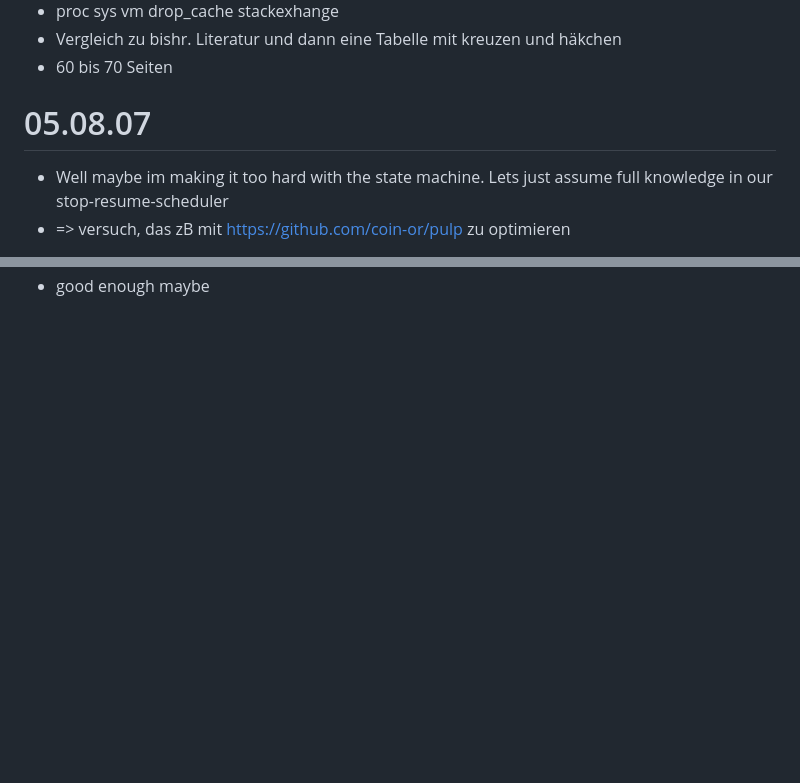
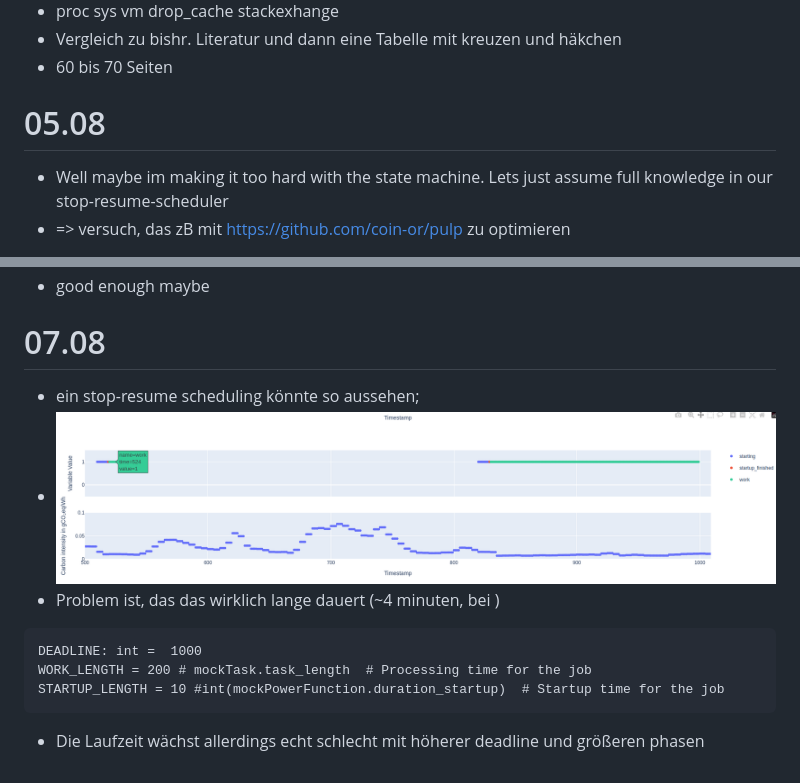
Before and after one commit to Quacck/master-thesis, a Markdown page: notes/notes.md, 2 parts joined by grey strips. Drawn GitHub-style; pictures changed too: notes/image-35.png (added); blank space fills up the shorter version.

Commit message:
notes :)

````diff
--- a/notes/notes.md
+++ b/notes/notes.md
@@ -1094,7 +1094,7 @@ wird zu:
   + Vergleich zu bishr. Literatur und dann eine Tabelle mit kreuzen und häkchen
   + 60 bis 70 Seiten
 
-# 05.08.07
+# 05.08
 
 + Well maybe im making it too hard with the state machine. Lets just assume full knowledge in our stop-resume-scheduler
 + => versuch, das zB mit https://github.com/coin-or/pulp zu optimieren
@@ -1122,3 +1122,15 @@ foo_phases_spec: PhaseSpec = {
 + let's see if this actually works:
 + ![alt text](image-34.png)
 + good enough maybe
+
+# 07.08
+
++ ein stop-resume scheduling könnte so aussehen;
++ ![alt text](image-35.png)
++ Problem ist, das das wirklich lange dauert (~4 minuten, bei )
+```
+DEADLINE: int =  1000
+WORK_LENGTH = 200 # mockTask.task_length  # Processing time for the job
+STARTUP_LENGTH = 10 #int(mockPowerFunction.duration_startup)  # Startup time for the job
+```
++ Die Laufzeit wächst allerdings echt schlecht mit höherer deadline und größeren phasen
````
